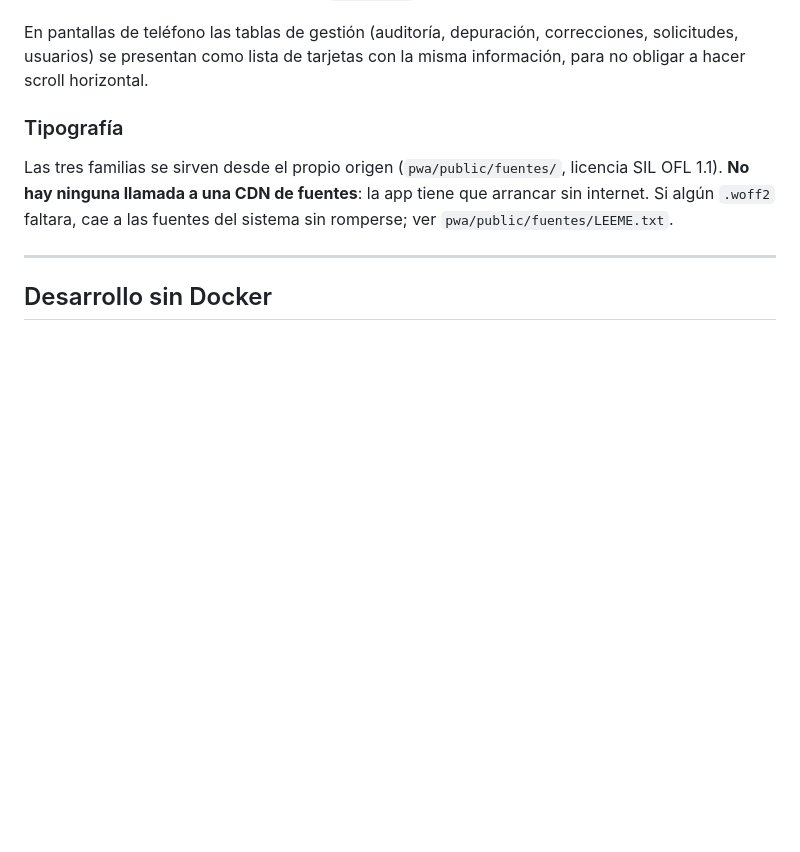
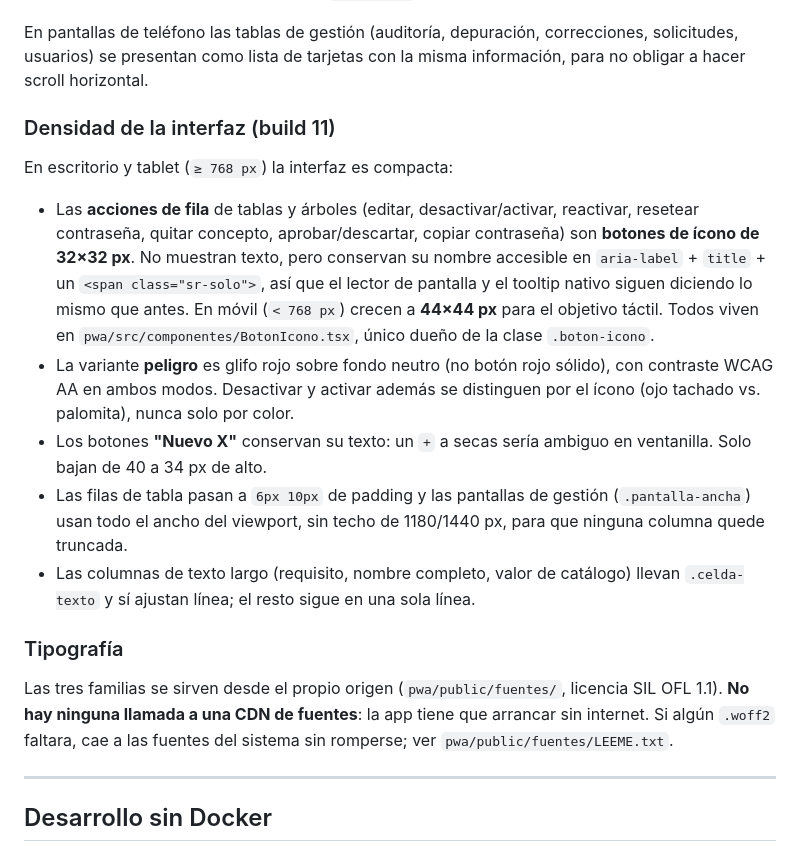
Before and after one commit to talkien01/sedea-appsheet-migration, a Markdown page: 07_SEDEA_Appsheet_Migration/README.md, the part around the change. Drawn GitHub-style; blank space fills up the shorter version.

Commit message:
docs: documenta la densidad de interfaz del Build 11 en el README

```diff
--- a/07_SEDEA_Appsheet_Migration/README.md
+++ b/07_SEDEA_Appsheet_Migration/README.md
@@ -76,6 +76,29 @@ Las dos barras **nunca coexisten**: se montan y desmontan con `matchMedia`.
 En pantallas de teléfono las tablas de gestión (auditoría, depuración,
 correcciones, solicitudes, usuarios) se presentan como lista de tarjetas con la
 misma información, para no obligar a hacer scroll horizontal.
+
+### Densidad de la interfaz (build 11)
+
+En escritorio y tablet (`≥ 768 px`) la interfaz es compacta:
+
+- Las **acciones de fila** de tablas y árboles (editar, desactivar/activar,
+  reactivar, resetear contraseña, quitar concepto, aprobar/descartar, copiar
+  contraseña) son **botones de ícono de 32×32 px**. No muestran texto, pero
+  conservan su nombre accesible en `aria-label` + `title` + un `<span class="sr-solo">`,
+  así que el lector de pantalla y el tooltip nativo siguen diciendo lo mismo que
+  antes. En móvil (`< 768 px`) crecen a **44×44 px** para el objetivo táctil.
+  Todos viven en `pwa/src/componentes/BotonIcono.tsx`, único dueño de la clase
+  `.boton-icono`.
+- La variante **peligro** es glifo rojo sobre fondo neutro (no botón rojo sólido),
+  con contraste WCAG AA en ambos modos. Desactivar y activar además se distinguen
+  por el ícono (ojo tachado vs. palomita), nunca solo por color.
+- Los botones **"Nuevo X"** conservan su texto: un `+` a secas sería ambiguo en
+  ventanilla. Solo bajan de 40 a 34 px de alto.
+- Las filas de tabla pasan a `6px 10px` de padding y las pantallas de gestión
+  (`.pantalla-ancha`) usan todo el ancho del viewport, sin techo de 1180/1440 px,
+  para que ninguna columna quede truncada.
+- Las columnas de texto largo (requisito, nombre completo, valor de catálogo)
+  llevan `.celda-texto` y sí ajustan línea; el resto sigue en una sola línea.
 
 ### Tipografía
 
```
